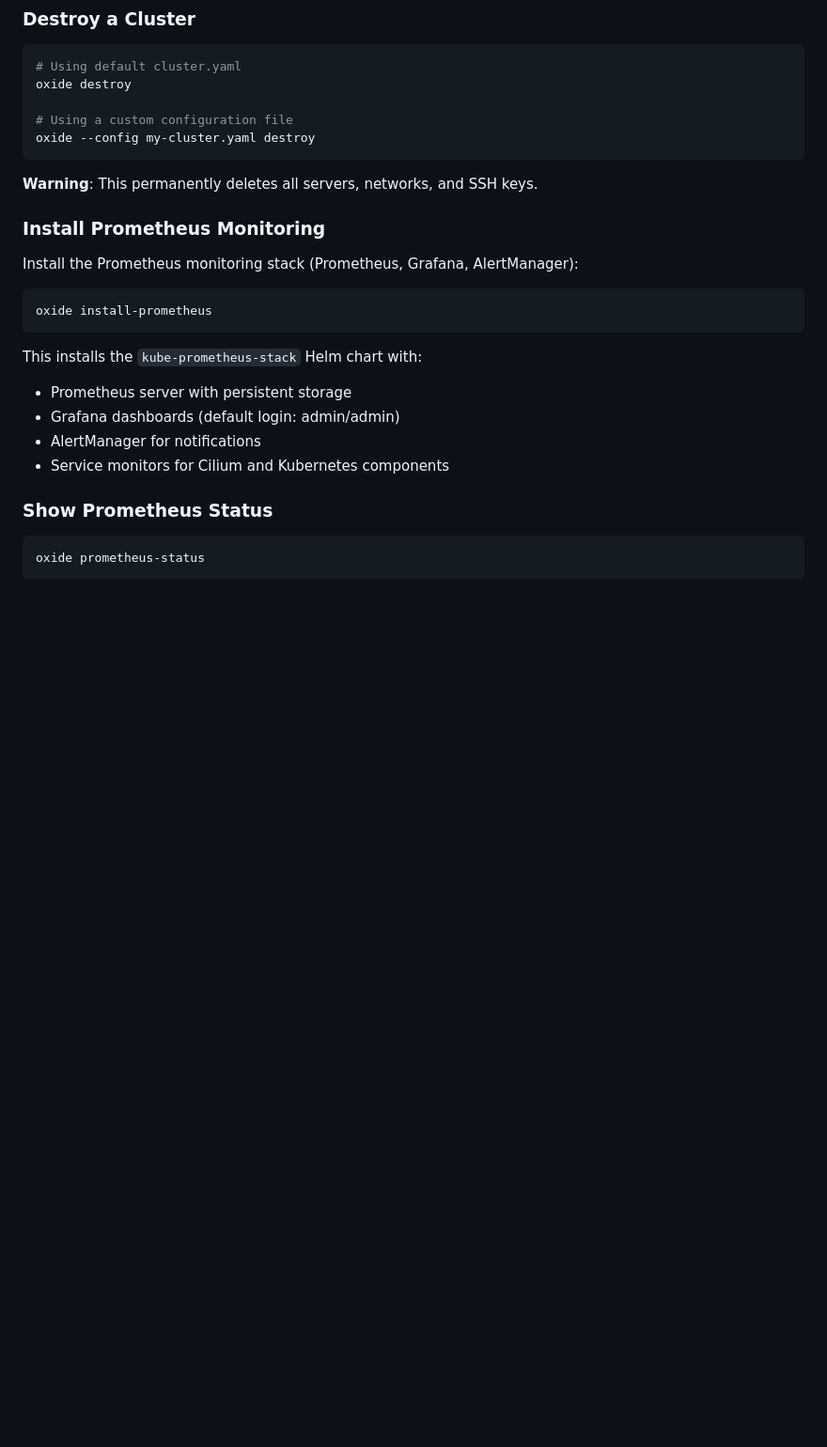
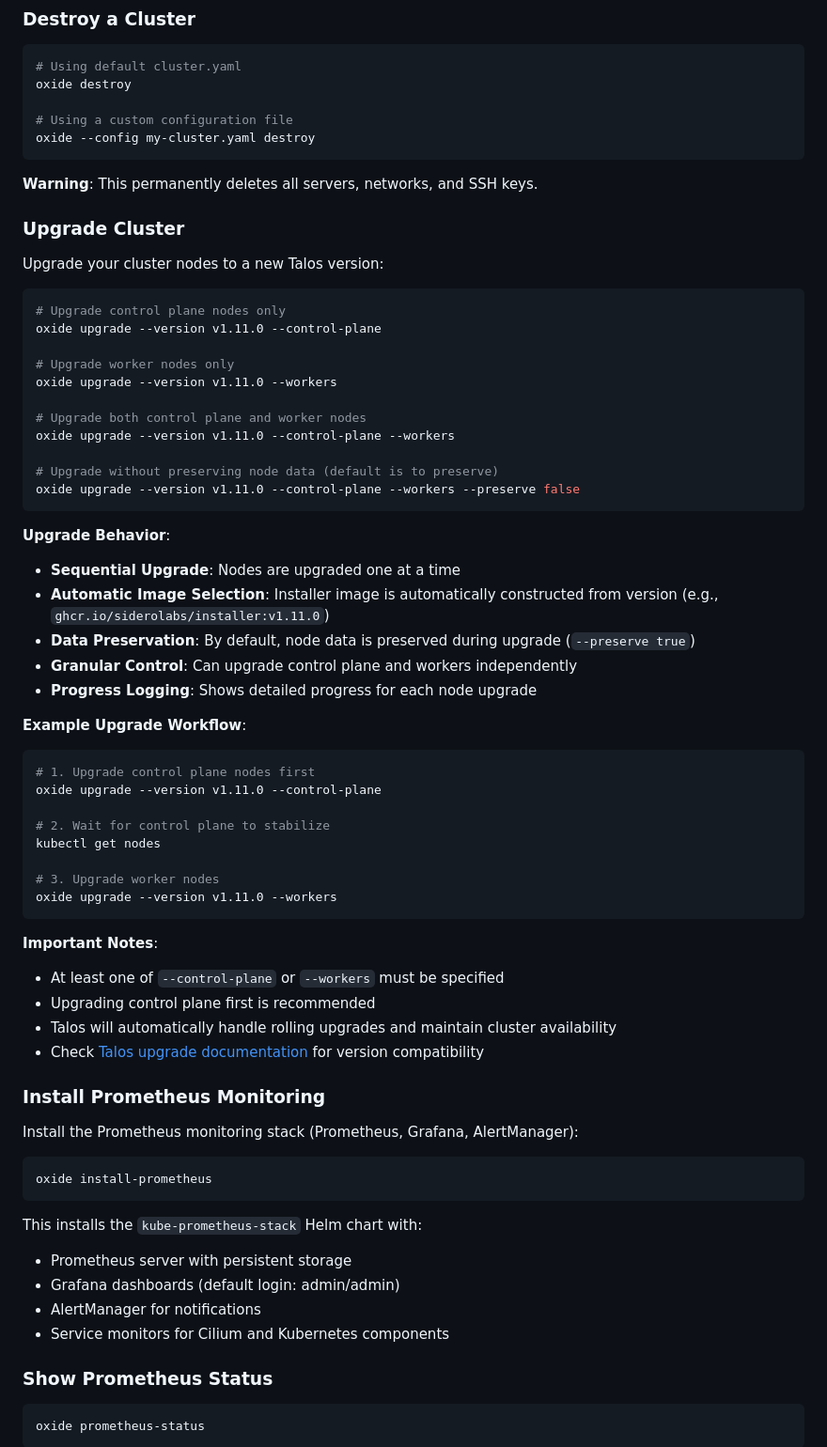
Before and after one commit to dihmeetree/oxide, a Markdown page: README.md, the part around the change. Shown at 94% size. Rendered like a GitHub page; blank space fills up the shorter version.

Commit message:
docs: Add comprehensive upgrade command documentation to README
## Documentation Updates

### **New Section: Upgrade Cluster**
- ✅ Added detailed upgrade command examples
- ✅ Documented all command flags and options
- ✅ Provided best practices upgrade workflow
- ✅ Included important notes and behavior explanations

### **Command Examples**
- Upgrade control plane only
- Upgrade workers only
- Upgrade both node types
- Preserve vs non-preserve modes

### **Key Information Added**
- Sequential upgrade behavior
- Automatic image construction from version
- Data preservation defaults
- Granular control options
- Progress logging details
- Best practice workflow (control plane first, then workers)
- Link to official Talos upgrade documentation

🤖 Generated with [Claude Code](https://claude.com/claude-code)

Co-Authored-By: Claude <noreply@anthropic.com>

````diff
--- a/README.md
+++ b/README.md
@@ -266,6 +266,52 @@ oxide --config my-cluster.yaml destroy
 ```
 
 **Warning**: This permanently deletes all servers, networks, and SSH keys.
+
+### Upgrade Cluster
+
+Upgrade your cluster nodes to a new Talos version:
+
+```bash
+# Upgrade control plane nodes only
+oxide upgrade --version v1.11.0 --control-plane
+
+# Upgrade worker nodes only
+oxide upgrade --version v1.11.0 --workers
+
+# Upgrade both control plane and worker nodes
+oxide upgrade --version v1.11.0 --control-plane --workers
+
+# Upgrade without preserving node data (default is to preserve)
+oxide upgrade --version v1.11.0 --control-plane --workers --preserve false
+```
+
+**Upgrade Behavior**:
+
+- **Sequential Upgrade**: Nodes are upgraded one at a time
+- **Automatic Image Selection**: Installer image is automatically constructed from version (e.g., `ghcr.io/siderolabs/installer:v1.11.0`)
+- **Data Preservation**: By default, node data is preserved during upgrade (`--preserve true`)
+- **Granular Control**: Can upgrade control plane and workers independently
+- **Progress Logging**: Shows detailed progress for each node upgrade
+
+**Example Upgrade Workflow**:
+
+```bash
+# 1. Upgrade control plane nodes first
+oxide upgrade --version v1.11.0 --control-plane
+
+# 2. Wait for control plane to stabilize
+kubectl get nodes
+
+# 3. Upgrade worker nodes
+oxide upgrade --version v1.11.0 --workers
+```
+
+**Important Notes**:
+
+- At least one of `--control-plane` or `--workers` must be specified
+- Upgrading control plane first is recommended
+- Talos will automatically handle rolling upgrades and maintain cluster availability
+- Check [Talos upgrade documentation](https://www.talos.dev/latest/talos-guides/upgrading-talos/) for version compatibility
 
 ### Install Prometheus Monitoring
 
````
